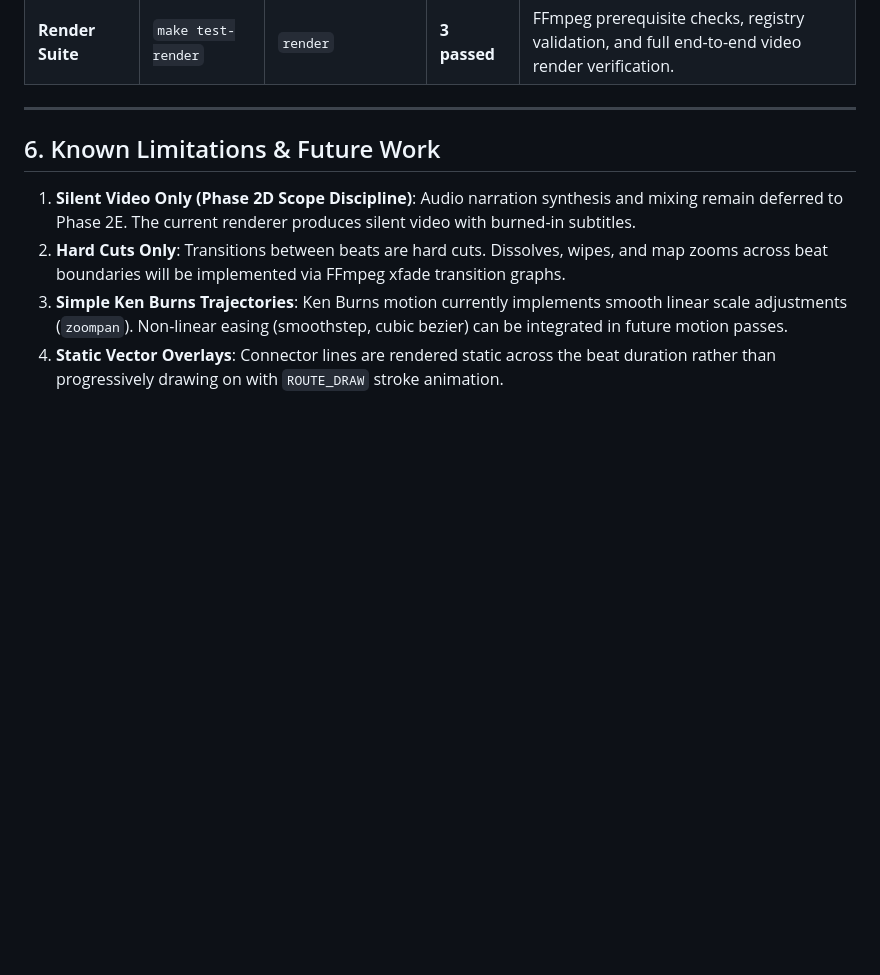
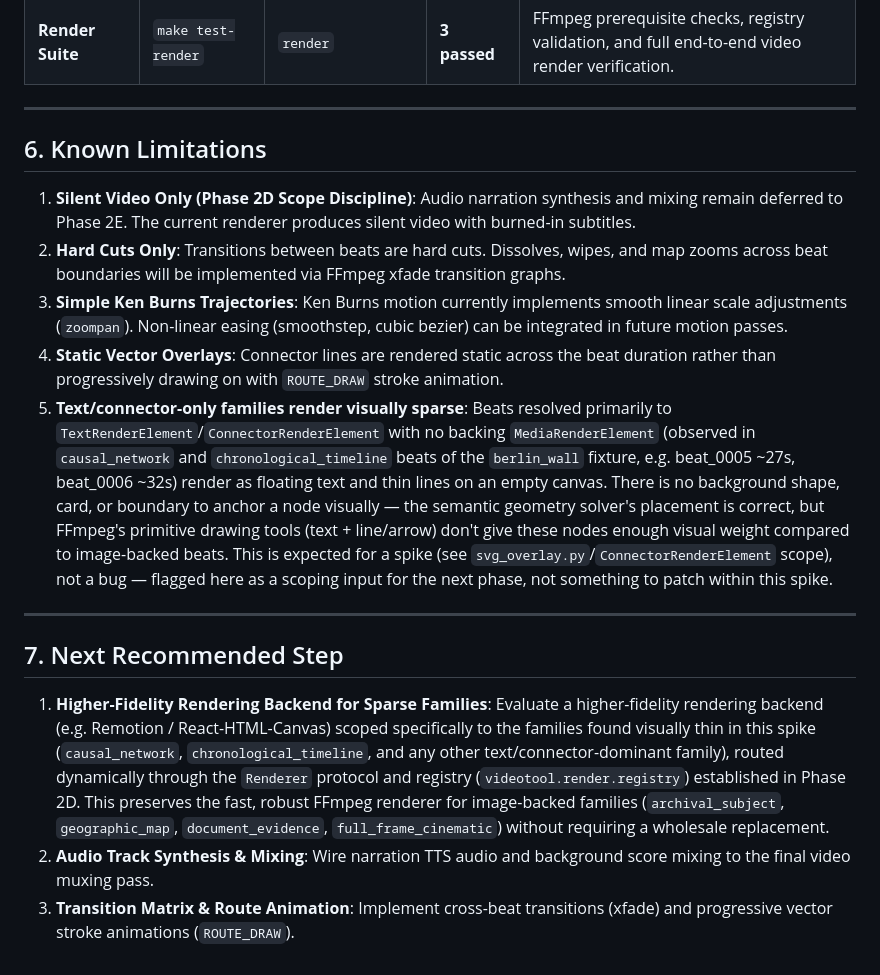
Before and after one commit to luuvandien2604/vidtool, a Markdown page: docs/PHASE2D_RENDERER.md, the part around the change. GitHub-like rendering; blank space fills up the shorter version.

Commit message:
docs: document visual sparseness on text/connector families in Phase 2D report

```diff
--- a/docs/PHASE2D_RENDERER.md
+++ b/docs/PHASE2D_RENDERER.md
@@ -120,9 +120,18 @@ Tests are cleanly divided between fast, deterministic pure-Python tests and opt-
 
 ---
 
-## 6. Known Limitations & Future Work
+## 6. Known Limitations
 
 1. **Silent Video Only (Phase 2D Scope Discipline)**: Audio narration synthesis and mixing remain deferred to Phase 2E. The current renderer produces silent video with burned-in subtitles.
 2. **Hard Cuts Only**: Transitions between beats are hard cuts. Dissolves, wipes, and map zooms across beat boundaries will be implemented via FFmpeg xfade transition graphs.
 3. **Simple Ken Burns Trajectories**: Ken Burns motion currently implements smooth linear scale adjustments (`zoompan`). Non-linear easing (smoothstep, cubic bezier) can be integrated in future motion passes.
 4. **Static Vector Overlays**: Connector lines are rendered static across the beat duration rather than progressively drawing on with `ROUTE_DRAW` stroke animation.
+5. **Text/connector-only families render visually sparse**: Beats resolved primarily to `TextRenderElement`/`ConnectorRenderElement` with no backing `MediaRenderElement` (observed in `causal_network` and `chronological_timeline` beats of the `berlin_wall` fixture, e.g. beat_0005 ~27s, beat_0006 ~32s) render as floating text and thin lines on an empty canvas. There is no background shape, card, or boundary to anchor a node visually — the semantic geometry solver's placement is correct, but FFmpeg's primitive drawing tools (text + line/arrow) don't give these nodes enough visual weight compared to image-backed beats. This is expected for a spike (see `svg_overlay.py`/`ConnectorRenderElement` scope), not a bug — flagged here as a scoping input for the next phase, not something to patch within this spike.
+
+---
+
+## 7. Next Recommended Step
+
+1. **Higher-Fidelity Rendering Backend for Sparse Families**: Evaluate a higher-fidelity rendering backend (e.g. Remotion / React-HTML-Canvas) scoped specifically to the families found visually thin in this spike (`causal_network`, `chronological_timeline`, and any other text/connector-dominant family), routed dynamically through the `Renderer` protocol and registry (`videotool.render.registry`) established in Phase 2D. This preserves the fast, robust FFmpeg renderer for image-backed families (`archival_subject`, `geographic_map`, `document_evidence`, `full_frame_cinematic`) without requiring a wholesale replacement.
+2. **Audio Track Synthesis & Mixing**: Wire narration TTS audio and background score mixing to the final video muxing pass.
+3. **Transition Matrix & Route Animation**: Implement cross-beat transitions (xfade) and progressive vector stroke animations (`ROUTE_DRAW`).
```
